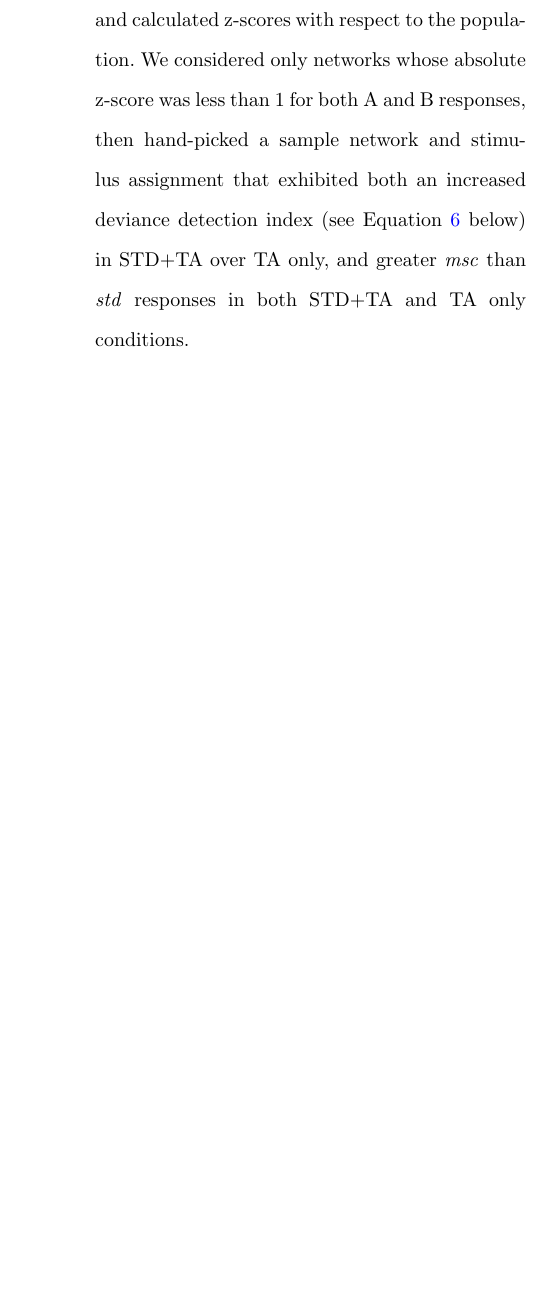
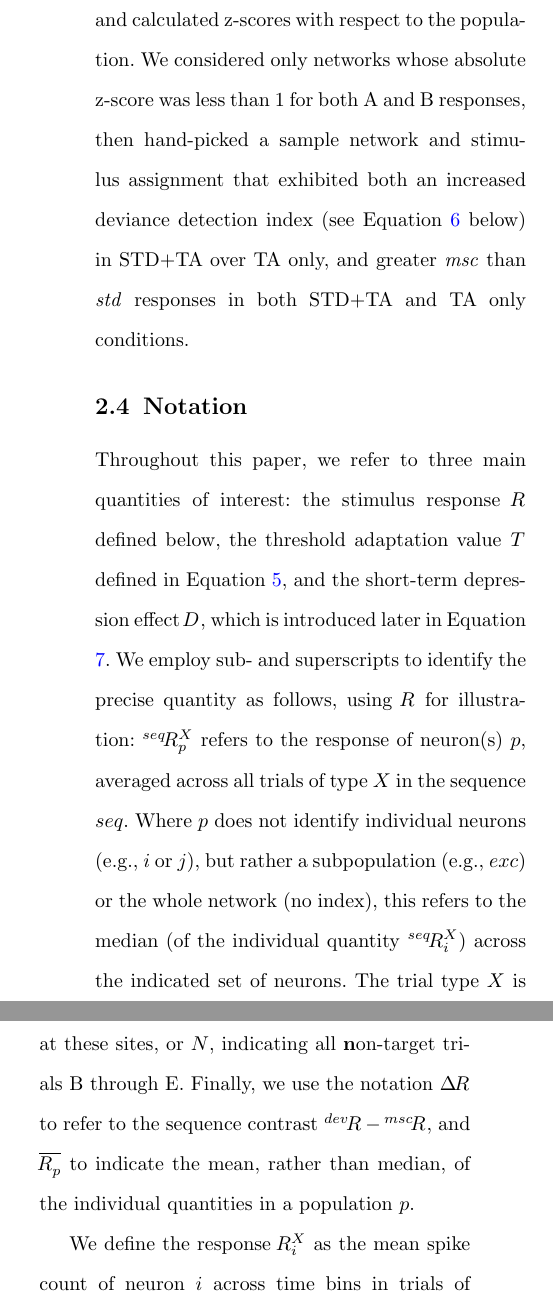
Before and after one commit to kernfel/plasticity-synergy-deviance-detection-history, a LaTeX paper (paper-1/manuscript.tex): part of one column of page 5 of 22 before the commit and two parts of the columns of page 5 of 23 after it, the two joined at a grey line, cut so that both start at the same text, the shorter picture padded with empty space. Compiled offline with pdfLaTeX.

Commit message:
Added sec Methods:Notation

```diff
--- a/paper-1/manuscript.tex
+++ b/paper-1/manuscript.tex
@@ -49,6 +49,7 @@
 \renewcommand{\R}[3][]{{}^{#1}_{}\!R^{#2}_{#3}}
 \renewcommand{\T}[3][]{{}^{#1}_{}T^{#2}_{#3}}
 \newcommand{\D}[3][]{{}^{#1}_{}\!D^{#2}_{#3}}
+\newcommand{\mean}[1]{\overline{#1}}
 
 %%%%%=============================================================================%%%%
 %%%%  Remarks: This template is provided to aid authors with the preparation
@@ -175,7 +176,11 @@ In order to disentangle the effects of STD and TA, we ran all simulations in fou
 
 We present most of our analysis at two levels: We first detail the processes leading to deviance detection on a sample network, then confirm the highlighted trends statistically with reference to the full set of 120 networks and stimulus assignments. The sample network was chosen to be roughly representative of the population as follows: We assessed each network's average response to stimulation with A and B in the \msc{} sequence and calculated z-scores with respect to the population. We considered only networks whose absolute z-score was less than 1 for both A and B responses, then hand-picked a sample network and stimulus assignment that exhibited both an increased deviance detection index (see Equation \ref{eqn-ddi} below) in STD+TA over TA only, and greater \msc{} than \std{} responses in both STD+TA and TA only conditions.
 
-% TODO: Notation.
+\subsection{Notation}\label{sec-notation}
+
+Throughout this paper, we refer to three main quantities of interest: the stimulus response $\R{}{}$ defined below, the threshold adaptation value $\T{}{}$ defined in Equation \ref{eqn-TA}, and the short-term depression effect $\D{}{}$, which is introduced later in Equation \ref{eqn-D}. We employ sub- and superscripts to identify the precise quantity as follows, using $\R{}{}$ for illustration: $\R[seq]{X}{p}$ refers to the response of neuron(s) $p$, averaged across all trials of type $X$ in the sequence $seq$. Where $p$ does not identify individual neurons (e.g., $i$ or $j$), but rather a subpopulation (e.g., $exc$) or the whole network (no index), this refers to the median (of the individual quantity $\R[seq]{X}{i}$) across the indicated set of neurons. The trial type $X$ is either $A$ or $B$, referring to trials with stimulation at these sites, or $N$, indicating all \textbf{n}on-target trials B through E. Finally, we use the notation $\Delta \R{}{}$ to refer to the sequence contrast $\R[dev]{}{} - \R[msc]{}{}$, and $\mean{\R{}{p}}$ to indicate the mean, rather than median, of the individual quantities in a population $p$.
+
+We define the response $\R{X}{i}$ as the mean spike count of neuron $i$ across time bins in trials of type $X$. Almost equivalently, we define $\T{X}{i}$ (and $\D{}{}$ analogously) as the mean across trials of type $X$ of $\T{}{i}(t=0)$, i.e., the average TA voltage at the beginning of trials, immediately before stimulation.
 
 \section{Results}\label{sec-results}
 
```
Also changed, not shown: paper-1/manuscript.tex (2 more changed lines).
